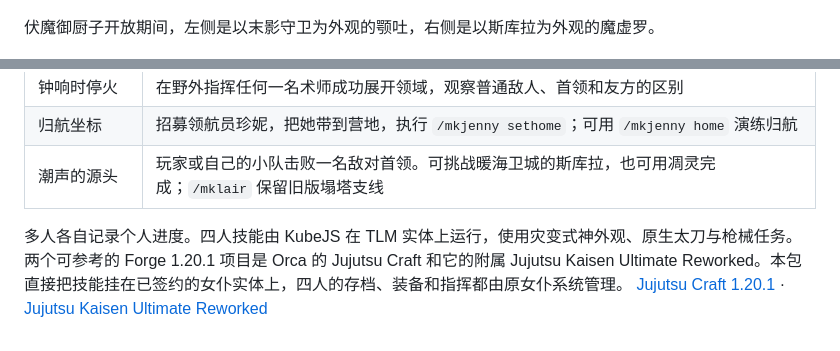
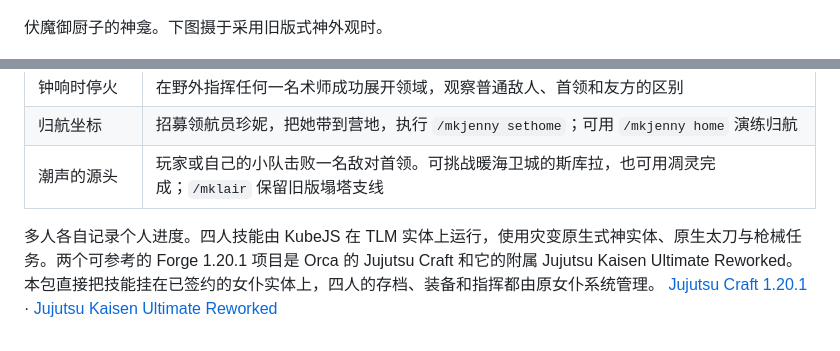
Before and after one commit to belfry2023/mc-anime, a Markdown page: squad-guide.md, 2 parts joined by grey strips. Drawn GitHub-style.

```diff
--- a/squad-guide.md
+++ b/squad-guide.md
@@ -56,7 +71,7 @@
 
 ![最低粒子设置下的虚式茈](docs/images/field-purple.jpg)
 
-伏魔御厨子开放期间，左侧是以末影守卫为外观的颚吐，右侧是以斯库拉为外观的魔虚罗。
+伏魔御厨子的神龛。下图摄于采用旧版式神外观时。
 
 ![伏魔御厨子与两只式神](docs/images/shrine-and-spirits.jpg)
 
@@ -119,4 +134,4 @@ Linux 使用 `python3`。安装器校验 2.7.4 固定发行文件的 SHA-256，
 | 归航坐标 | 招募领航员珍妮，把她带到营地，执行 `/mkjenny sethome`；可用 `/mkjenny home` 演练归航 |
 | 潮声的源头 | 玩家或自己的小队击败一名敌对首领。可挑战暖海卫城的斯库拉，也可用凋灵完成；`/mklair` 保留旧版塌塔支线 |
 
-多人各自记录个人进度。四人技能由 KubeJS 在 TLM 实体上运行，使用灾变式神外观、原生太刀与枪械任务。两个可参考的 Forge 1.20.1 项目是 Orca 的 Jujutsu Craft 和它的附属 Jujutsu Kaisen Ultimate Reworked。本包直接把技能挂在已签约的女仆实体上，四人的存档、装备和指挥都由原女仆系统管理。 [Jujutsu Craft 1.20.1](https://www.curseforge.com/minecraft/mc-mods/sorceryfight/files/9146690) · [Jujutsu Kaisen Ultimate Reworked](https://www.curseforge.com/minecraft/mc-mods/jjkur)
+多人各自记录个人进度。四人技能由 KubeJS 在 TLM 实体上运行，使用灾变原生式神实体、原生太刀与枪械任务。两个可参考的 Forge 1.20.1 项目是 Orca 的 Jujutsu Craft 和它的附属 Jujutsu Kaisen Ultimate Reworked。本包直接把技能挂在已签约的女仆实体上，四人的存档、装备和指挥都由原女仆系统管理。 [Jujutsu Craft 1.20.1](https://www.curseforge.com/minecraft/mc-mods/sorceryfight/files/9146690) · [Jujutsu Kaisen Ultimate Reworked](https://www.curseforge.com/minecraft/mc-mods/jjkur)
```
Also changed, not shown: other parts of squad-guide.md (+17 -2 lines), docs/images/native-spirits.jpg (added), 6 other files.
